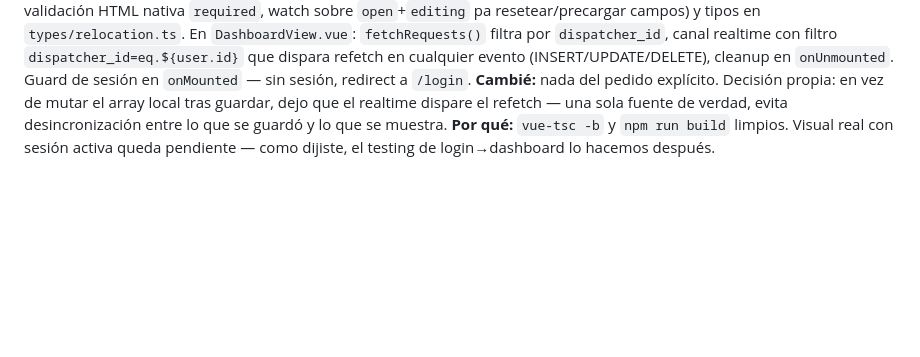
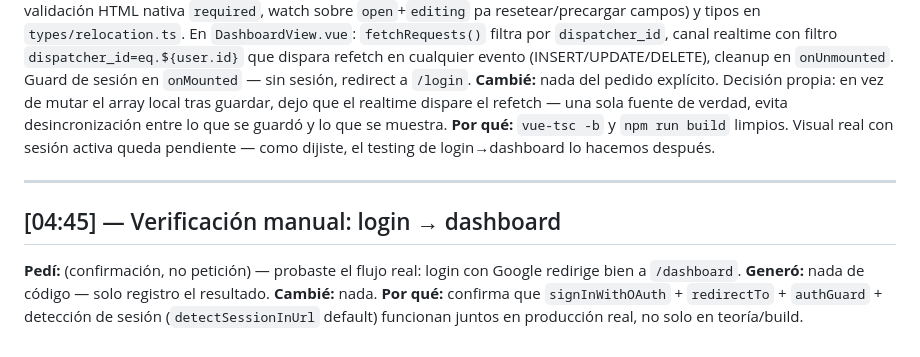
Before and after one commit to Badi21/flovi-challenge, a Markdown page: PROMPT_LOG.md, the part around the change. Drawn GitHub-style; blank space fills up the shorter version.

Commit message:
docs: log manual verification of login->dashboard flow

```diff
--- a/PROMPT_LOG.md
+++ b/PROMPT_LOG.md
@@ -67,3 +67,11 @@ Razón backend: Supabase cubre OAuth Google + DB + realtime sin servidor propio.
 **Generó:** extraje el form a `components/RequestFormPanel.vue` (panel lateral, no inline en Dashboard — form con validación HTML nativa `required`, watch sobre `open`+`editing` pa resetear/precargar campos) y tipos en `types/relocation.ts`. En `DashboardView.vue`: `fetchRequests()` filtra por `dispatcher_id`, canal realtime con filtro `dispatcher_id=eq.${user.id}` que dispara refetch en cualquier evento (INSERT/UPDATE/DELETE), cleanup en `onUnmounted`. Guard de sesión en `onMounted` — sin sesión, redirect a `/login`.
 **Cambié:** nada del pedido explícito. Decisión propia: en vez de mutar el array local tras guardar, dejo que el realtime dispare el refetch — una sola fuente de verdad, evita desincronización entre lo que se guardó y lo que se muestra.
 **Por qué:** `vue-tsc -b` y `npm run build` limpios. Visual real con sesión activa queda pendiente — como dijiste, el testing de login→dashboard lo hacemos después.
+
+---
+
+## [04:45] — Verificación manual: login → dashboard
+**Pedí:** (confirmación, no petición) — probaste el flujo real: login con Google redirige bien a `/dashboard`.
+**Generó:** nada de código — solo registro el resultado.
+**Cambié:** nada.
+**Por qué:** confirma que `signInWithOAuth` + `redirectTo` + `authGuard` + detección de sesión (`detectSessionInUrl` default) funcionan juntos en producción real, no solo en teoría/build.
```
